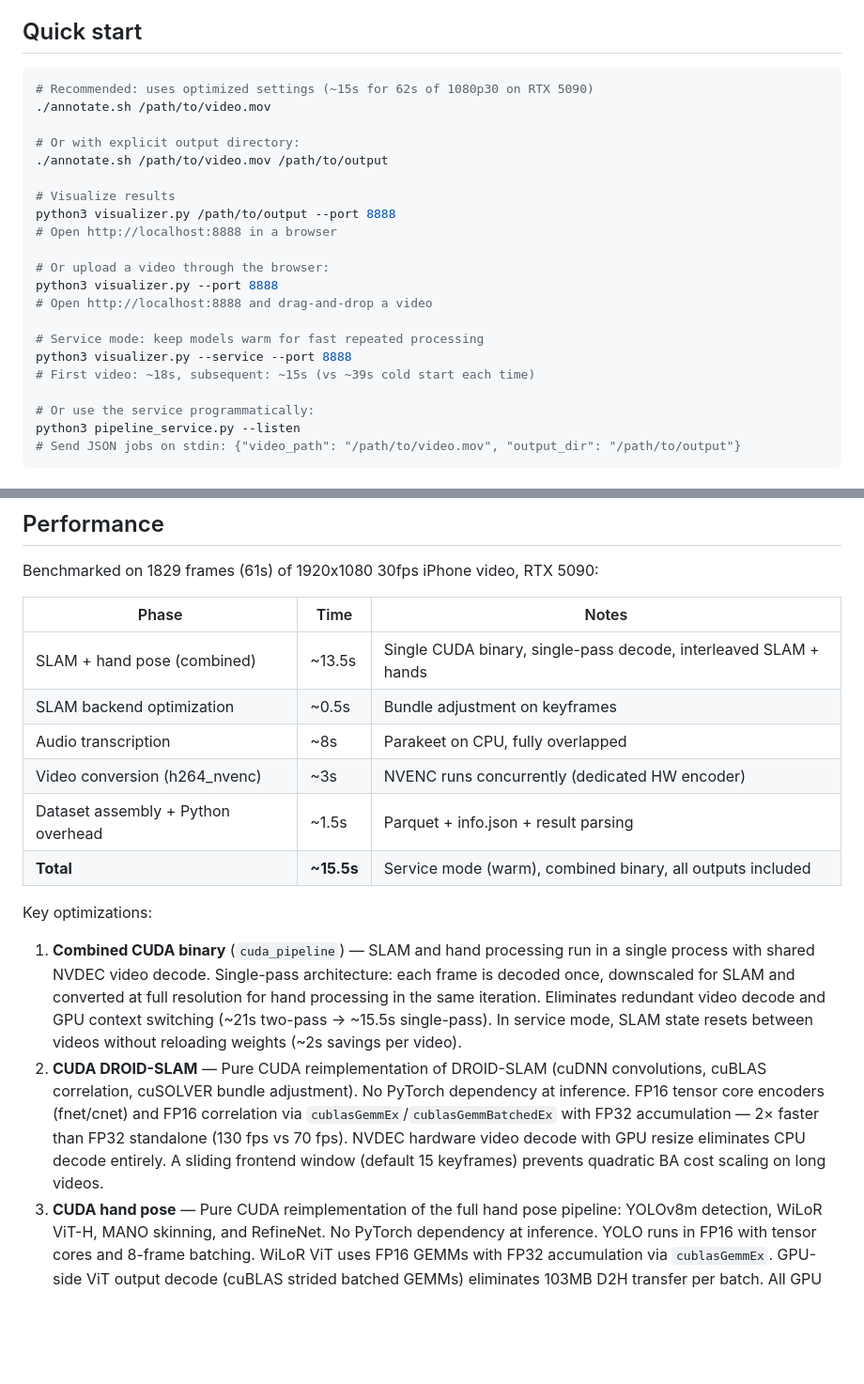
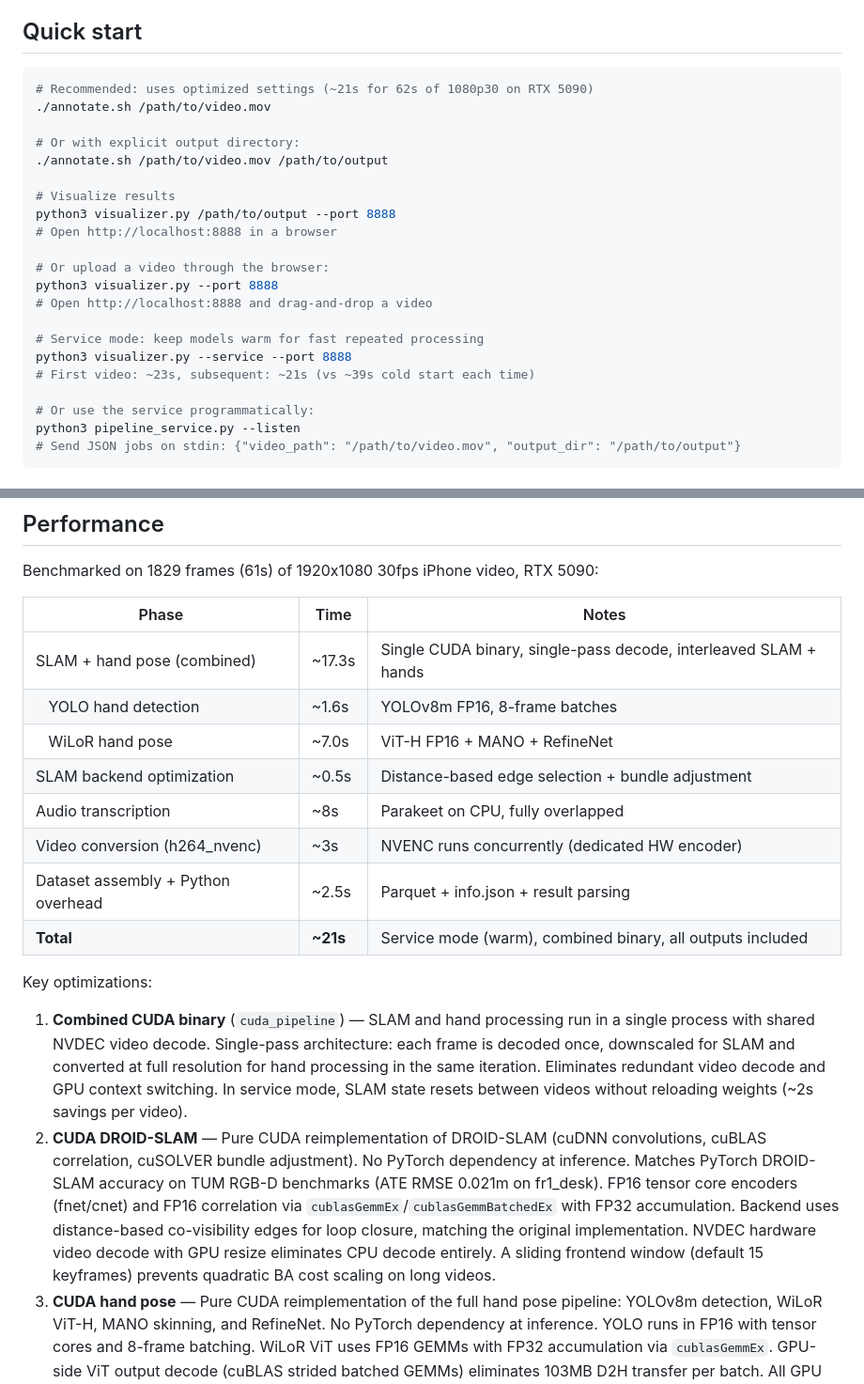
Before and after one commit to vibekernels/slam-hands, a Markdown page: README.md, 2 parts joined by grey strips. Shown at 94% size. Drawn GitHub-style; blank space fills up the shorter version.

Commit message:
Update README with current benchmark timings
Reflect actual pipeline timings (~21s warm) after SLAM accuracy fixes.
Add YOLO/WiLoR timing breakdown, note TUM benchmark accuracy match.

Co-Authored-By: Claude Opus 4.6 <noreply@anthropic.com>

````diff
--- a/README.md
+++ b/README.md
@@ -10,7 +10,7 @@ Annotation pipeline for egocentric robot learning videos. Produces [LeRobot v3.0
 ## Quick start
 
 ```bash
-# Recommended: uses optimized settings (~15s for 62s of 1080p30 on RTX 5090)
+# Recommended: uses optimized settings (~21s for 62s of 1080p30 on RTX 5090)
 ./annotate.sh /path/to/video.mov
 
 # Or with explicit output directory:
@@ -26,7 +26,7 @@ python3 visualizer.py --port 8888
 
 # Service mode: keep models warm for fast repeated processing
 python3 visualizer.py --service --port 8888
-# First video: ~18s, subsequent: ~15s (vs ~39s cold start each time)
+# First video: ~23s, subsequent: ~21s (vs ~39s cold start each time)
 
 # Or use the service programmatically:
 python3 pipeline_service.py --listen
@@ -225,17 +225,19 @@ Benchmarked on 1829 frames (61s) of 1920x1080 30fps iPhone video, RTX 5090:
 
 | Phase | Time | Notes |
 |-------|------|-------|
-| SLAM + hand pose (combined) | ~13.5s | Single CUDA binary, single-pass decode, interleaved SLAM + hands |
-| SLAM backend optimization | ~0.5s | Bundle adjustment on keyframes |
+| SLAM + hand pose (combined) | ~17.3s | Single CUDA binary, single-pass decode, interleaved SLAM + hands |
+| &nbsp;&nbsp; YOLO hand detection | ~1.6s | YOLOv8m FP16, 8-frame batches |
+| &nbsp;&nbsp; WiLoR hand pose | ~7.0s | ViT-H FP16 + MANO + RefineNet |
+| SLAM backend optimization | ~0.5s | Distance-based edge selection + bundle adjustment |
 | Audio transcription | ~8s | Parakeet on CPU, fully overlapped |
 | Video conversion (h264_nvenc) | ~3s | NVENC runs concurrently (dedicated HW encoder) |
-| Dataset assembly + Python overhead | ~1.5s | Parquet + info.json + result parsing |
-| **Total** | **~15.5s** | Service mode (warm), combined binary, all outputs included |
+| Dataset assembly + Python overhead | ~2.5s | Parquet + info.json + result parsing |
+| **Total** | **~21s** | Service mode (warm), combined binary, all outputs included |
 
 Key optimizations:
 
-1. **Combined CUDA binary** (`cuda_pipeline`) — SLAM and hand processing run in a single process with shared NVDEC video decode. Single-pass architecture: each frame is decoded once, downscaled for SLAM and converted at full resolution for hand processing in the same iteration. Eliminates redundant video decode and GPU context switching (~21s two-pass → ~15.5s single-pass). In service mode, SLAM state resets between videos without reloading weights (~2s savings per video).
-2. **CUDA DROID-SLAM** — Pure CUDA reimplementation of DROID-SLAM (cuDNN convolutions, cuBLAS correlation, cuSOLVER bundle adjustment). No PyTorch dependency at inference. FP16 tensor core encoders (fnet/cnet) and FP16 correlation via `cublasGemmEx`/`cublasGemmBatchedEx` with FP32 accumulation — 2× faster than FP32 standalone (130 fps vs 70 fps). NVDEC hardware video decode with GPU resize eliminates CPU decode entirely. A sliding frontend window (default 15 keyframes) prevents quadratic BA cost scaling on long videos.
+1. **Combined CUDA binary** (`cuda_pipeline`) — SLAM and hand processing run in a single process with shared NVDEC video decode. Single-pass architecture: each frame is decoded once, downscaled for SLAM and converted at full resolution for hand processing in the same iteration. Eliminates redundant video decode and GPU context switching. In service mode, SLAM state resets between videos without reloading weights (~2s savings per video).
+2. **CUDA DROID-SLAM** — Pure CUDA reimplementation of DROID-SLAM (cuDNN convolutions, cuBLAS correlation, cuSOLVER bundle adjustment). No PyTorch dependency at inference. Matches PyTorch DROID-SLAM accuracy on TUM RGB-D benchmarks (ATE RMSE 0.021m on fr1_desk). FP16 tensor core encoders (fnet/cnet) and FP16 correlation via `cublasGemmEx`/`cublasGemmBatchedEx` with FP32 accumulation. Backend uses distance-based co-visibility edges for loop closure, matching the original implementation. NVDEC hardware video decode with GPU resize eliminates CPU decode entirely. A sliding frontend window (default 15 keyframes) prevents quadratic BA cost scaling on long videos.
 3. **CUDA hand pose** — Pure CUDA reimplementation of the full hand pose pipeline: YOLOv8m detection, WiLoR ViT-H, MANO skinning, and RefineNet. No PyTorch dependency at inference. YOLO runs in FP16 with tensor cores and 8-frame batching. WiLoR ViT uses FP16 GEMMs with FP32 accumulation via `cublasGemmEx`. GPU-side ViT output decode (cuBLAS strided batched GEMMs) eliminates 103MB D2H transfer per batch. All GPU buffers pre-allocated at startup; MANO and RefineNet weights cached on host.
 4. **NVDEC hardware video decode** — Single NVDEC decode shared between SLAM and hand processing. Decoded frames arrive directly in GPU memory (P010/NV12 format), converted to BGR by custom CUDA kernels at both SLAM resolution and full resolution in the same iteration. Eliminates CPU decode and host-to-device transfer entirely.
 5. **Concurrent NVENC video conversion** — NVENC uses a dedicated hardware encoder separate from CUDA cores, so it runs concurrently with SLAM and hand detection. Started at the beginning of the pipeline rather than waiting for inference to complete.
````
